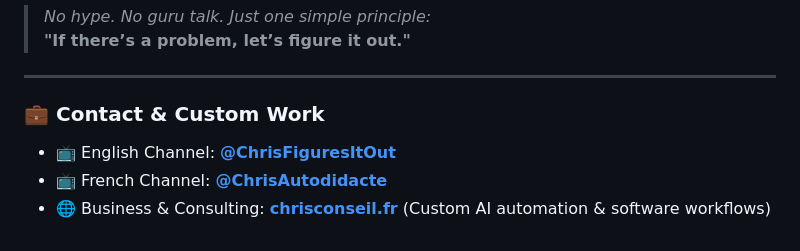
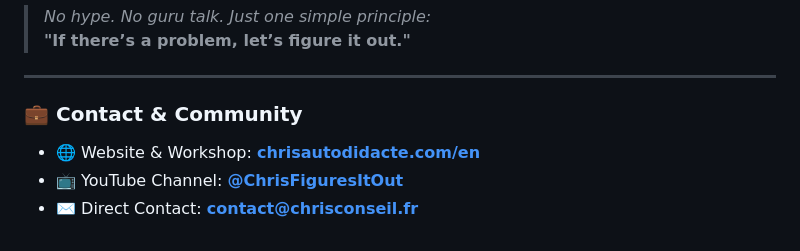
Before and after one commit to ChrisAutodidacte/local-ai-news-monitor-n8n, a Markdown page: README.md, the part around the change. GitHub-like rendering.

Commit message:
docs: update author links to point to chrisautodidacte.com/en

```diff
--- a/README.md
+++ b/README.md
@@ -190,7 +190,7 @@ I explore AI, automation, software engineering, and sovereign digital tools —
 
 ---
 
-### 💼 Contact & Custom Work
-* 📺 English Channel: **[@ChrisFiguresItOut](https://www.youtube.com/@ChrisFiguresItOut)**
-* 📺 French Channel: **[@ChrisAutodidacte](https://www.youtube.com/@ChrisAutodidacte)**
-* 🌐 Business & Consulting: **[chrisconseil.fr](https://chrisconseil.fr)** (Custom AI automation & software workflows)
+### 💼 Contact & Community
+* 🌐 Website & Workshop: **[chrisautodidacte.com/en](https://chrisautodidacte.com/en)**
+* 📺 YouTube Channel: **[@ChrisFiguresItOut](https://www.youtube.com/@ChrisFiguresItOut)**
+* ✉️ Direct Contact: **[contact@chrisconseil.fr](mailto:contact@chrisconseil.fr)**
```
